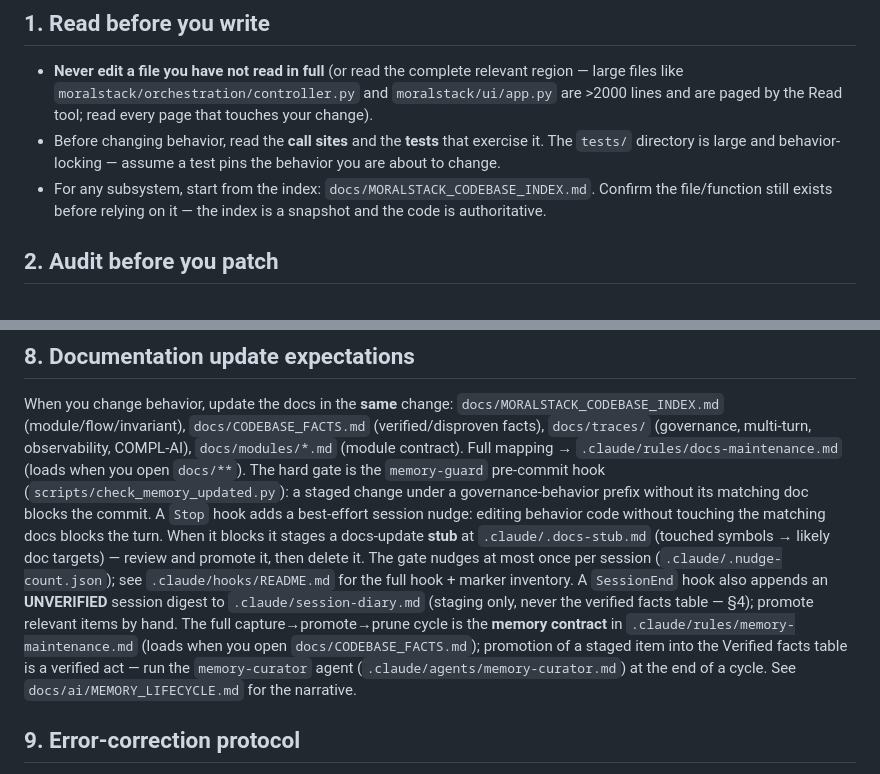
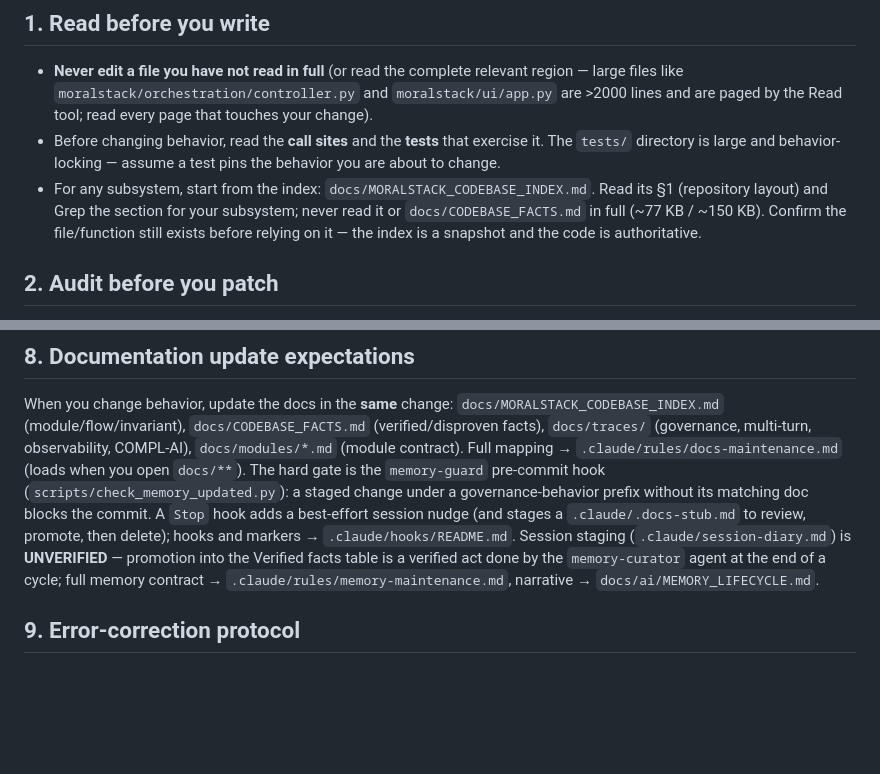
Before and after one commit to fdidonato/moralstack, a Markdown page: PROJECT_SPEC.md, 2 parts joined by grey strips. Rendered like a GitHub page; blank space fills up the shorter version.

Commit message:
docs(spec): grep index and ledger, trim hook prose
§1: read the index layout and Grep the subsystem section; never
read the index or the facts ledger in full. §8: the hook, marker
and memory-contract mechanics are now pointers to the docs that
already hold them (hooks README, docs-maintenance and
memory-maintenance rules); the doc map and the memory-guard gate
stay in the always-loaded text.

```diff
--- a/PROJECT_SPEC.md
+++ b/PROJECT_SPEC.md
@@ -21,8 +21,10 @@ Treat every change as safety-relevant until proven otherwise.
   exercise it. The `tests/` directory is large and behavior-locking — assume a
   test pins the behavior you are about to change.
 - For any subsystem, start from the index: `docs/MORALSTACK_CODEBASE_INDEX.md`.
-  Confirm the file/function still exists before relying on it — the index is a
-  snapshot and the code is authoritative.
+  Read its §1 (repository layout) and Grep the section for your subsystem; never
+  read it or `docs/CODEBASE_FACTS.md` in full (~77 KB / ~150 KB). Confirm the
+  file/function still exists before relying on it — the index is a snapshot and
+  the code is authoritative.
 
 ## 2. Audit before you patch
 
@@ -132,18 +134,11 @@ COMPL-AI), `docs/modules/*.md` (module contract). Full mapping →
 `.claude/rules/docs-maintenance.md` (loads when you open `docs/**`). The hard gate is
 the `memory-guard` pre-commit hook (`scripts/check_memory_updated.py`): a staged change
 under a governance-behavior prefix without its matching doc blocks the commit. A `Stop`
-hook adds a best-effort session nudge: editing behavior code without touching the
-matching docs blocks the turn.
-When it blocks it stages a docs-update **stub** at `.claude/.docs-stub.md` (touched
-symbols → likely doc targets) — review and promote it, then delete it. The gate nudges
-at most once per session (`.claude/.nudge-count.json`); see `.claude/hooks/README.md`
-for the full hook + marker inventory. A `SessionEnd` hook also appends an **UNVERIFIED**
-session digest to `.claude/session-diary.md` (staging only, never the verified facts
-table — §4); promote relevant items by hand. The full capture→promote→prune cycle is
-the **memory contract** in `.claude/rules/memory-maintenance.md` (loads when you open
-`docs/CODEBASE_FACTS.md`); promotion of a staged item into the Verified facts table is a
-verified act — run the `memory-curator` agent (`.claude/agents/memory-curator.md`) at the
-end of a cycle. See `docs/ai/MEMORY_LIFECYCLE.md` for the narrative.
+hook adds a best-effort session nudge (and stages a `.claude/.docs-stub.md` to review,
+promote, then delete); hooks and markers → `.claude/hooks/README.md`. Session staging
+(`.claude/session-diary.md`) is **UNVERIFIED** — promotion into the Verified facts table
+is a verified act done by the `memory-curator` agent at the end of a cycle; full memory
+contract → `.claude/rules/memory-maintenance.md`, narrative → `docs/ai/MEMORY_LIFECYCLE.md`.
 
 ## 9. Error-correction protocol
 
```
Also changed, not shown: CHANGELOG.md (+2 -0 lines).
